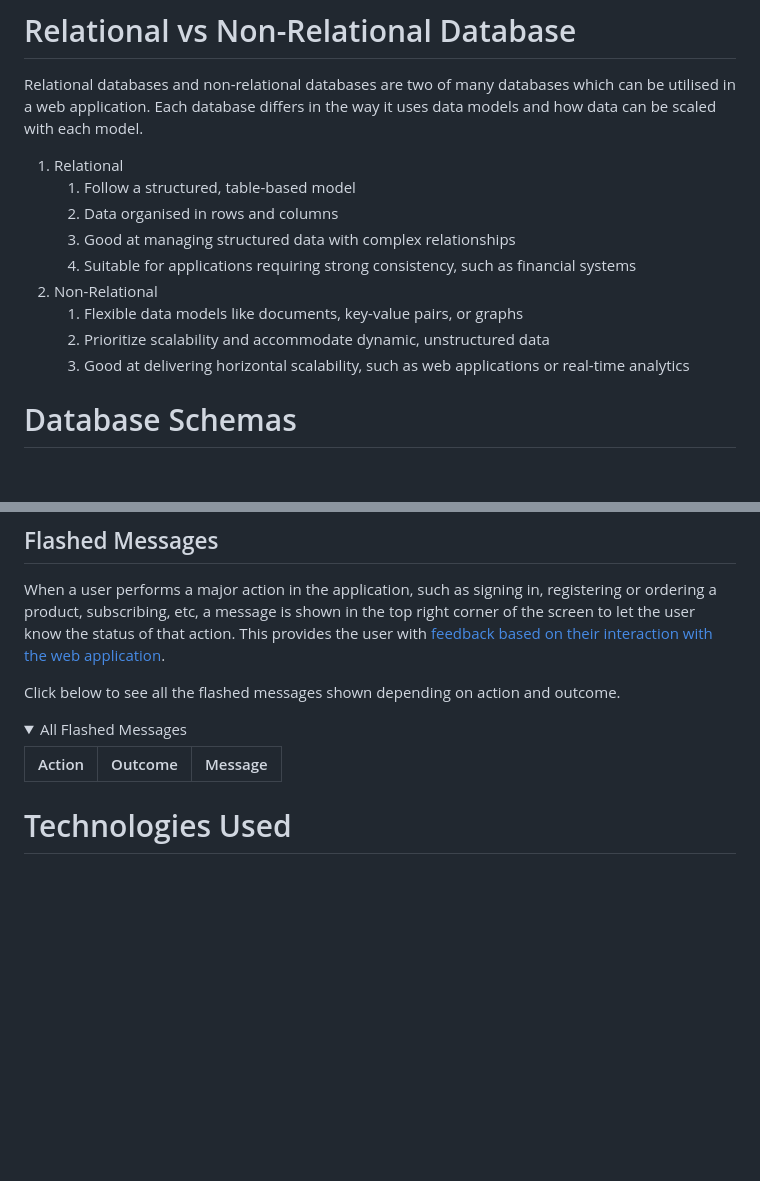
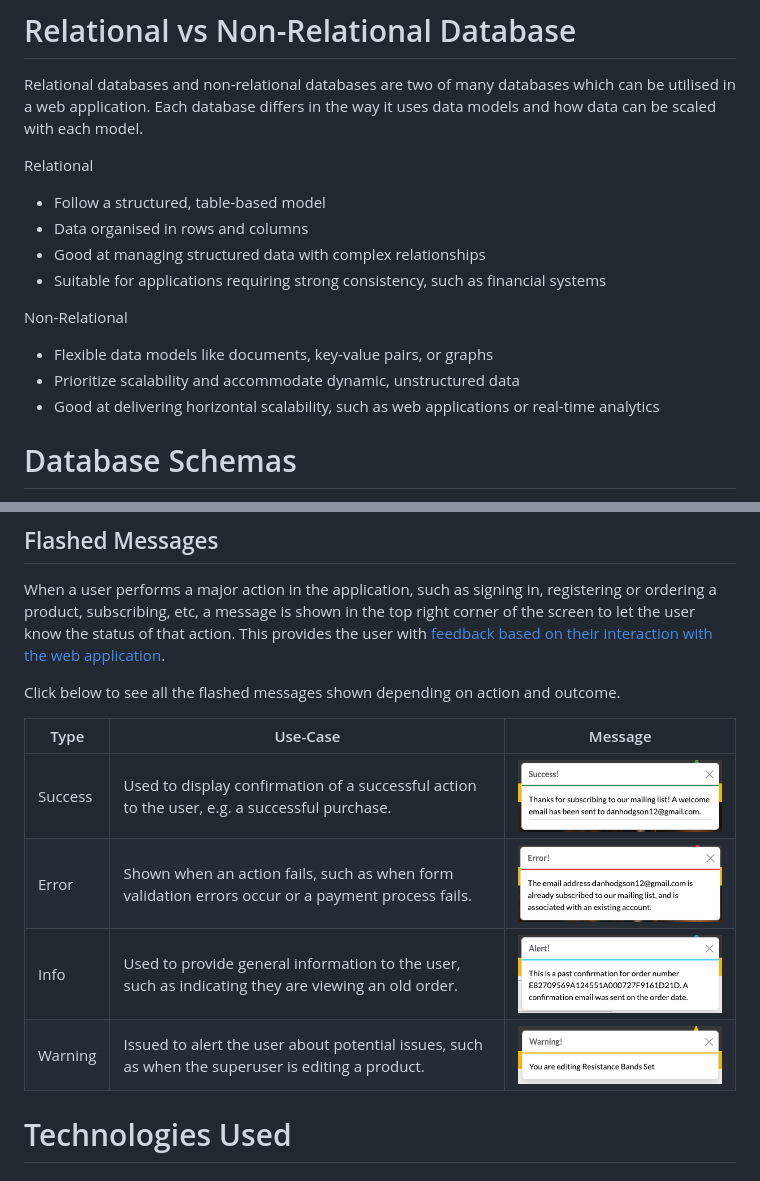
Before and after one commit to DanHodgson12/gym-stop, a Markdown page: README.md, 2 parts joined by grey strips. Rendered like a GitHub page; pictures changed too: assets/messages-error.png (added), assets/messages-info.png (added), assets/messages-success.png (added); folded sections open; blank space fills up the shorter version.

Commit message:
feat: added flashed messages section to features in README

```diff
--- a/README.md
+++ b/README.md
@@ -107,15 +107,16 @@ Products | ![Products](assets/wireframes.png)
 
 Relational databases and non-relational databases are two of many databases which can be utilised in a web application. Each database differs in the way it uses data models and how data can be scaled with each model.
 
-1. Relational
-   1. Follow a structured, table-based model
-   2. Data organised in rows and columns
-   3. Good at managing structured data with complex relationships
-   4. Suitable for applications requiring strong consistency, such as financial systems
-2. Non-Relational
-   1. Flexible data models like documents, key-value pairs, or graphs
-   2. Prioritize scalability and accommodate dynamic, unstructured data
-   3. Good at delivering horizontal scalability, such as web applications or real-time analytics
+Relational
+- Follow a structured, table-based model
+- Data organised in rows and columns
+- Good at managing structured data with complex relationships
+- Suitable for applications requiring strong consistency, such as financial systems
+
+Non-Relational
+- Flexible data models like documents, key-value pairs, or graphs
+- Prioritize scalability and accommodate dynamic, unstructured data
+- Good at delivering horizontal scalability, such as web applications or real-time analytics
 
 # Database Schemas
 
@@ -187,14 +172,12 @@ When a user performs a major action in the application, such as signing in, regi
 
 Click below to see all the flashed messages shown depending on action and outcome.
 
-<details>
-
-<summary>All Flashed Messages</summary>
-
-Action | Outcome | Message
+Type | Use-Case | Message
 --- | --- | ---
-
-</details>
+Success | Used to display confirmation of a successful action to the user, e.g. a successful purchase. | ![Success Message](assets/messages-success.png)
+Error | Shown when an action fails, such as when form validation errors occur or a payment process fails. | ![Error Message](assets/messages-error.png)
+Info | Used to provide general information to the user, such as indicating they are viewing an old order. | ![Info Message](assets/messages-info.png)
+Warning | Issued to alert the user about potential issues, such as when the superuser is editing a product. | ![Warning Message](assets/messages-warning.png)
 
 # Technologies Used
 
```
Also changed, not shown: other parts of README.md (+0 -16 lines).
